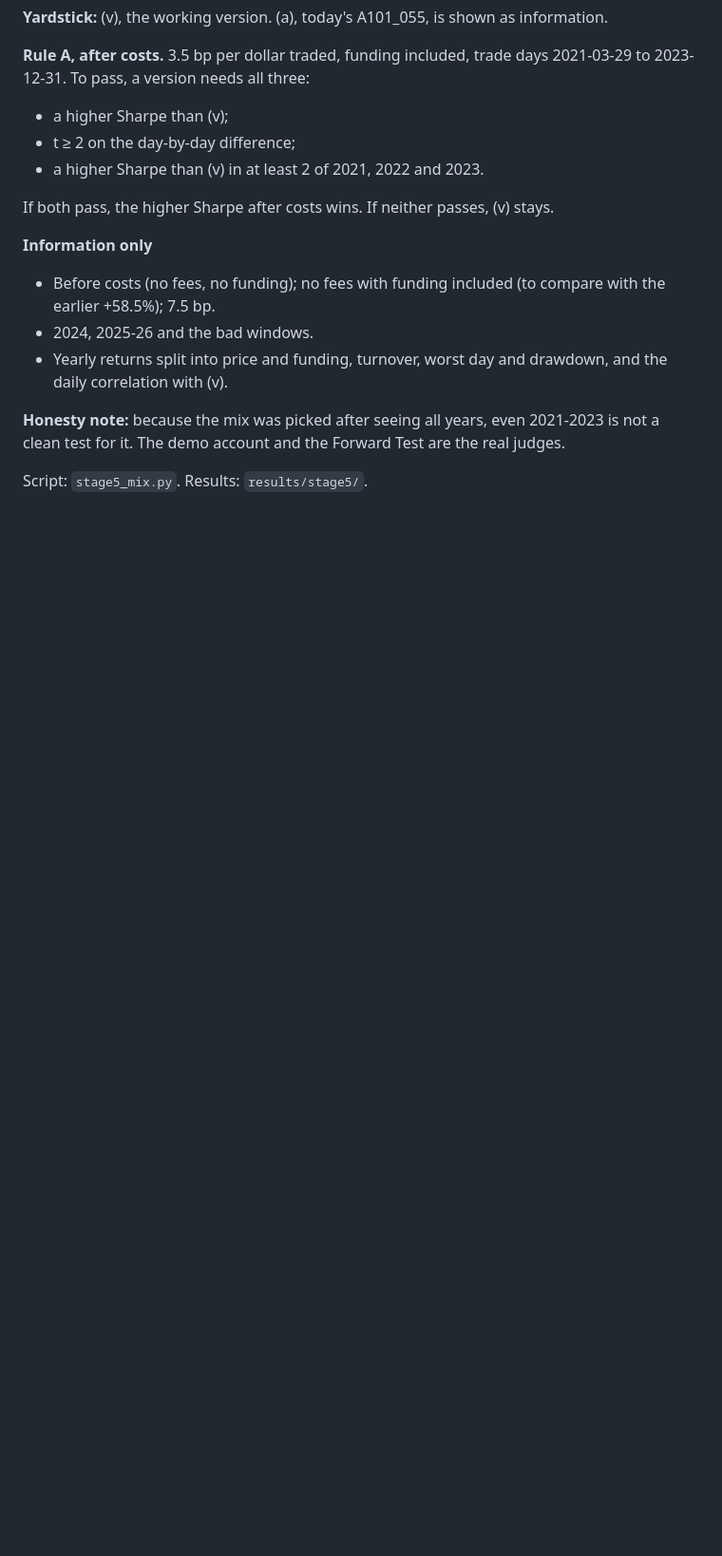
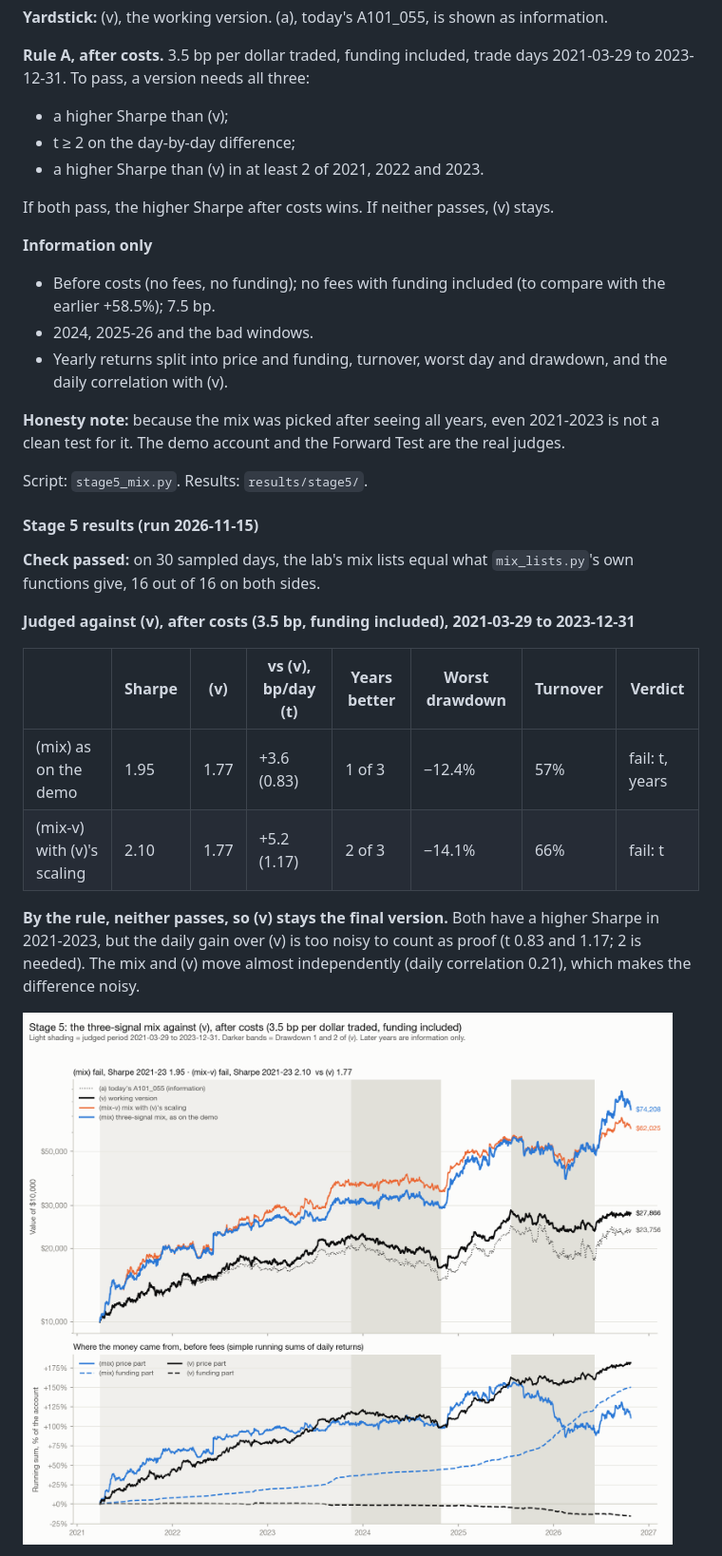
Before and after one commit to weijunZhou02/Alpha101_0552.0, a Markdown page: README.md, the part around one of its changes. Shown at 95% size. Rendered like a GitHub page; pictures changed too: results/stage5/mix_vs_v.png (added); blank space fills up the shorter version.

Commit message:
Stage 5 results: the mix fails Rule A against (v) (t 0.83, 1.17); its lead is all funding
Co-Authored-By: Claude Opus 5.5 <noreply@anthropic.com>

```diff
--- a/README.md
+++ b/README.md
@@ -1151,3 +1152,18 @@ If both pass, the higher Sharpe after costs wins. If neither passes, (v) stays.
 
 Script: `stage5_mix.py`. Results: `results/stage5/`.
 
+#### Stage 5 results (run 2026-11-15)
+
+**Check passed:** on 30 sampled days, the lab's mix lists equal what `mix_lists.py`'s own functions give, 16 out of 16 on both sides.
+
+**Judged against (v), after costs (3.5 bp, funding included), 2021-03-29 to 2023-12-31**
+
+| | Sharpe | (v) | vs (v), bp/day (t) | Years better | Worst drawdown | Turnover | Verdict |
+| --- | --- | --- | --- | --- | --- | --- | --- |
+| (mix) as on the demo | 1.95 | 1.77 | +3.6 (0.83) | 1 of 3 | −12.4% | 57% | fail: t, years |
+| (mix-v) with (v)'s scaling | 2.10 | 1.77 | +5.2 (1.17) | 2 of 3 | −14.1% | 66% | fail: t |
+
+**By the rule, neither passes, so (v) stays the final version.** Both have a higher Sharpe in 2021-2023, but the daily gain over (v) is too noisy to count as proof (t 0.83 and 1.17; 2 is needed). The mix and (v) move almost independently (daily correlation 0.21), which makes the difference noisy.
+
+![Stage 5: the mix against (v)](results/stage5/mix_vs_v.png)
+
```
Also changed, not shown: other parts of README.md (+45 -0 lines), 6 other files.
